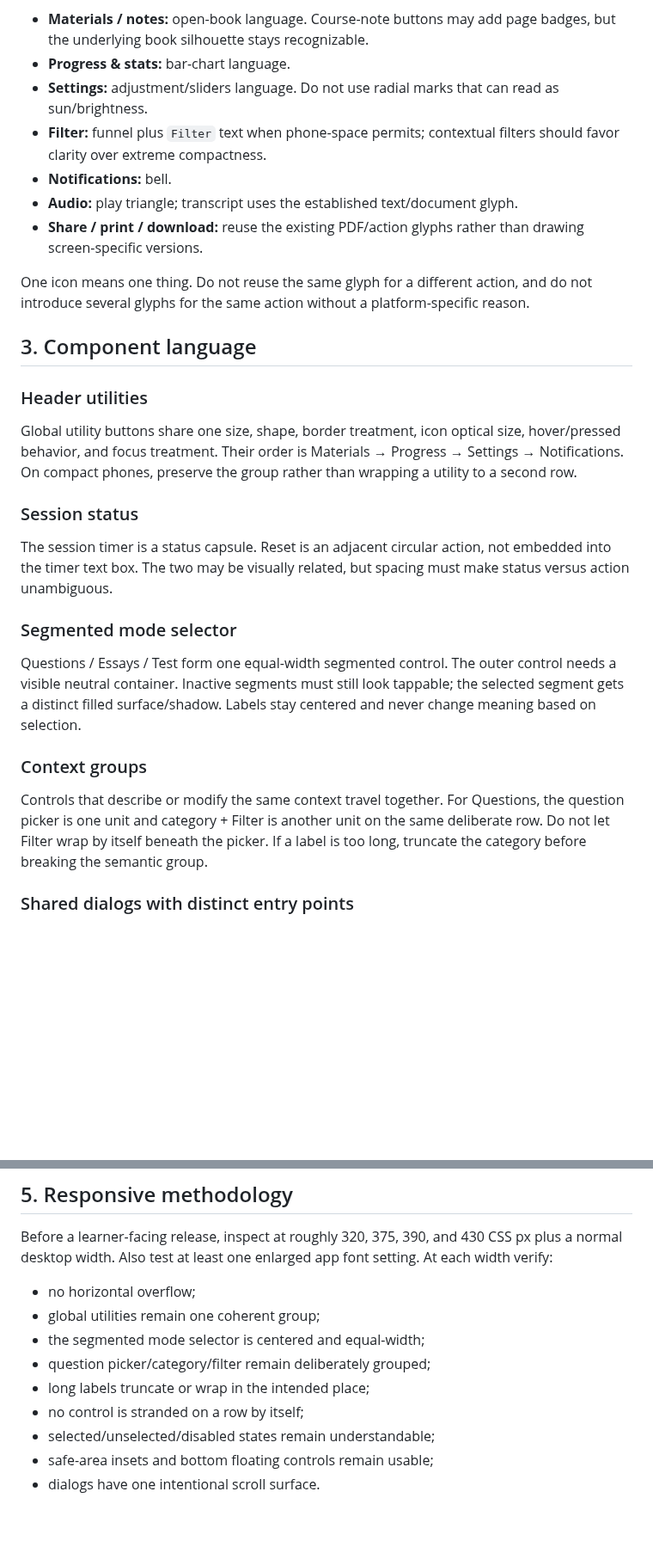
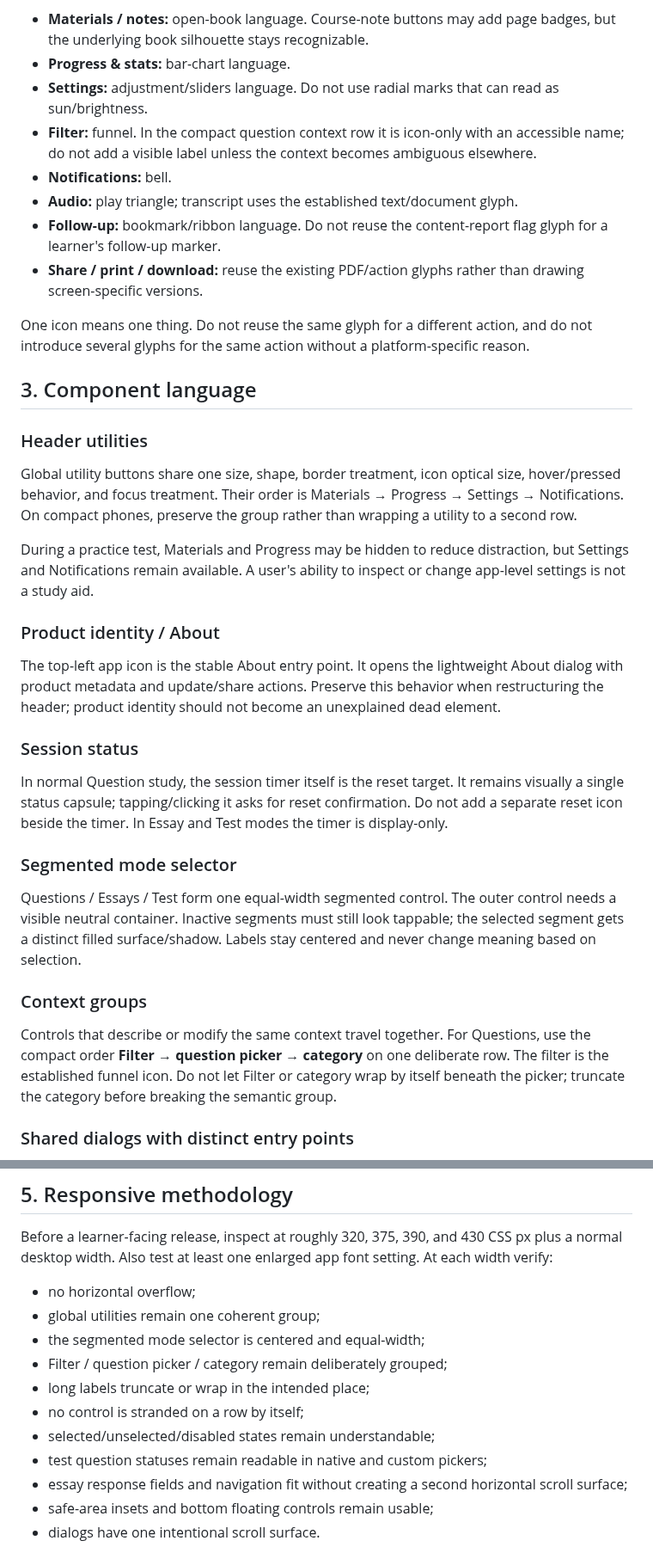
Before and after one commit to ksariash/scp-study, a Markdown page: docs/DESIGN-SYSTEM.md, 2 parts joined by grey strips. Shown at 86% size. GitHub-like rendering; blank space fills up the shorter version.

Commit message:
Refine Study interaction design contract

```diff
--- a/docs/DESIGN-SYSTEM.md
+++ b/docs/DESIGN-SYSTEM.md
@@ -22,9 +22,10 @@ Current vocabulary:
 - **Materials / notes:** open-book language. Course-note buttons may add page badges, but the underlying book silhouette stays recognizable.
 - **Progress & stats:** bar-chart language.
 - **Settings:** adjustment/sliders language. Do not use radial marks that can read as sun/brightness.
-- **Filter:** funnel plus `Filter` text when phone-space permits; contextual filters should favor clarity over extreme compactness.
+- **Filter:** funnel. In the compact question context row it is icon-only with an accessible name; do not add a visible label unless the context becomes ambiguous elsewhere.
 - **Notifications:** bell.
 - **Audio:** play triangle; transcript uses the established text/document glyph.
+- **Follow-up:** bookmark/ribbon language. Do not reuse the content-report flag glyph for a learner's follow-up marker.
 - **Share / print / download:** reuse the existing PDF/action glyphs rather than drawing screen-specific versions.
 
 One icon means one thing. Do not reuse the same glyph for a different action, and do not introduce several glyphs for the same action without a platform-specific reason.
@@ -35,9 +36,15 @@ One icon means one thing. Do not reuse the same glyph for a different action, an
 
 Global utility buttons share one size, shape, border treatment, icon optical size, hover/pressed behavior, and focus treatment. Their order is Materials → Progress → Settings → Notifications. On compact phones, preserve the group rather than wrapping a utility to a second row.
 
+During a practice test, Materials and Progress may be hidden to reduce distraction, but Settings and Notifications remain available. A user's ability to inspect or change app-level settings is not a study aid.
+
+### Product identity / About
+
+The top-left app icon is the stable About entry point. It opens the lightweight About dialog with product metadata and update/share actions. Preserve this behavior when restructuring the header; product identity should not become an unexplained dead element.
+
 ### Session status
 
-The session timer is a status capsule. Reset is an adjacent circular action, not embedded into the timer text box. The two may be visually related, but spacing must make status versus action unambiguous.
+In normal Question study, the session timer itself is the reset target. It remains visually a single status capsule; tapping/clicking it asks for reset confirmation. Do not add a separate reset icon beside the timer. In Essay and Test modes the timer is display-only.
 
 ### Segmented mode selector
 
@@ -45,7 +52,7 @@ Questions / Essays / Test form one equal-width segmented control. The outer cont
 
 ### Context groups
 
-Controls that describe or modify the same context travel together. For Questions, the question picker is one unit and category + Filter is another unit on the same deliberate row. Do not let Filter wrap by itself beneath the picker. If a label is too long, truncate the category before breaking the semantic group.
+Controls that describe or modify the same context travel together. For Questions, use the compact order **Filter → question picker → category** on one deliberate row. The filter is the established funnel icon. Do not let Filter or category wrap by itself beneath the picker; truncate the category before breaking the semantic group.
 
 ### Shared dialogs with distinct entry points
 
@@ -64,10 +81,12 @@ Before a learner-facing release, inspect at roughly 320, 375, 390, and 430 CSS p
 - no horizontal overflow;
 - global utilities remain one coherent group;
 - the segmented mode selector is centered and equal-width;
-- question picker/category/filter remain deliberately grouped;
+- Filter / question picker / category remain deliberately grouped;
 - long labels truncate or wrap in the intended place;
 - no control is stranded on a row by itself;
 - selected/unselected/disabled states remain understandable;
+- test question statuses remain readable in native and custom pickers;
+- essay response fields and navigation fit without creating a second horizontal scroll surface;
 - safe-area insets and bottom floating controls remain usable;
 - dialogs have one intentional scroll surface.
 
```
Also changed, not shown: other parts of docs/DESIGN-SYSTEM.md (+14 -1 lines).
